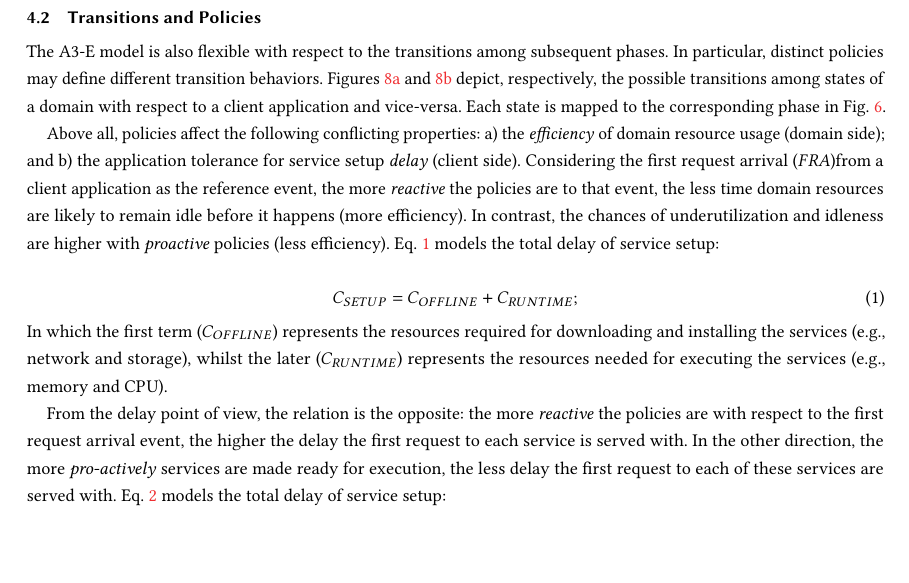
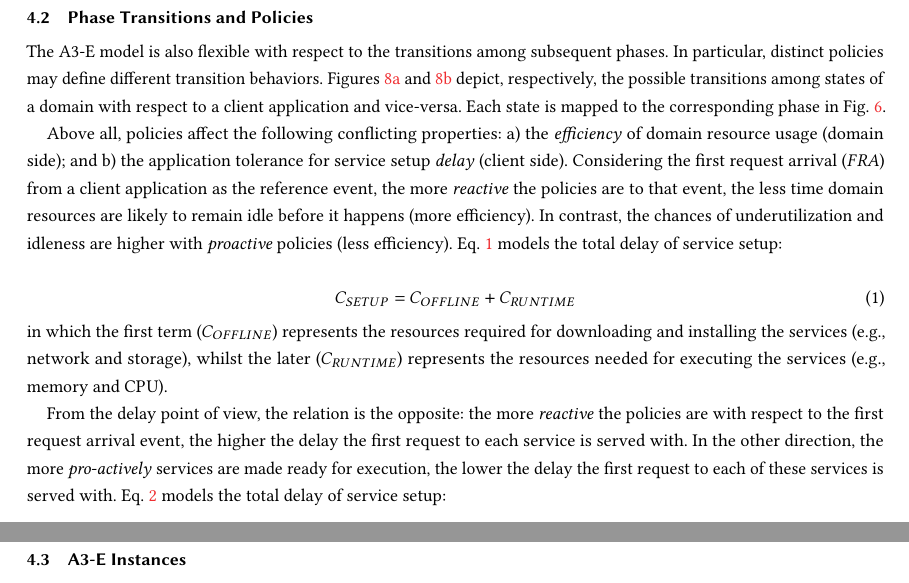
Before and after one commit to danilomendonca/acm-toit-continuum, a LaTeX paper (main.tex, which reads sections/proposal.tex): part of page 11 of 21 before the commit and two parts of pages 11 and 13 of 22 after it, the two joined at a grey line, cut so that both start at the same text, the shorter picture padded with empty space. Compiled offline with pdfLaTeX.

Commit message:
updating proposal

```diff
--- a/sections/proposal.tex
+++ b/sections/proposal.tex
@@ -60,7 +60,7 @@ The allocation phase has the following purposes: 1) to enable the automated proc
 Finally, the \textit{engagement} phase models the actual interaction between a client and a service. At this stage, the requested service must be already acquired and allocated for execution.
 
 %What: how different policies may be employed by domains and clients throughout A3-E-Process
-\subsection{Transitions and Policies}
+\subsection{Phase Transitions and Policies}
 
 \begin{figure}[tbp]
 	\raggedright
@@ -74,20 +74,20 @@ Finally, the \textit{engagement} phase models the actual interaction between a c
 
 The A3-E model is also flexible with respect to the transitions among subsequent phases. In particular, distinct policies may define different transition behaviors. Figures~\ref{fig:A3-E-domain} and~\ref{fig:A3-E-client} depict, respectively, the possible transitions among states of a domain with respect to a client application and vice-versa. Each state is mapped to the corresponding phase in Fig.~\ref{fig:A3-E-model}.
 
-Above all, policies affect the following conflicting properties: a) the \textit{efficiency} of domain resource usage (domain side); and b) the application tolerance for service setup \textit{delay} (client side). Considering the first request arrival ($FRA$)from a client application as the reference event, the more \textit{reactive} the policies are to that event, the less time domain resources are likely to remain idle before it happens (more efficiency). In contrast, the chances of underutilization and idleness are higher with \textit{proactive} policies (less efficiency). Eq.~\ref{eq:setup_cost} models the total delay of service setup:
+Above all, policies affect the following conflicting properties: a) the \textit{efficiency} of domain resource usage (domain side); and b) the application tolerance for service setup \textit{delay} (client side). Considering the first request arrival ($FRA$) from a client application as the reference event, the more \textit{reactive} the policies are to that event, the less time domain resources are likely to remain idle before it happens (more efficiency). In contrast, the chances of underutilization and idleness are higher with \textit{proactive} policies (less efficiency). Eq.~\ref{eq:setup_cost} models the total delay of service setup:
 
 \begin{equation}\label{eq:setup_cost}
-C_{SETUP} = C_{OFFLINE} + C_{RUNTIME};
+C_{SETUP} = C_{OFFLINE} + C_{RUNTIME}
 \end{equation}
 
 \noindent
-In which the first term ($C_{OFFLINE}$) represents the resources required for downloading and installing the services (e.g., network and storage), whilst the later ($C_{RUNTIME}$) represents the resources needed for executing the services (e.g., memory and CPU).
+in which the first term ($C_{OFFLINE}$) represents the resources required for downloading and installing the services (e.g., network and storage), whilst the later ($C_{RUNTIME}$) represents the resources needed for executing the services (e.g., memory and CPU).
 
-From the delay point of view, the relation is the opposite: the more \textit{reactive} the policies are with respect to the first request arrival event, the higher the delay the first request to each service is served with. In the other direction, the more \textit{pro-actively} services are made ready for execution, the less delay the first request to each of these services are served with. Eq.~\ref{eq:setup_delay} models the total delay of service setup:
+From the delay point of view, the relation is the opposite: the more \textit{reactive} the policies are with respect to the first request arrival event, the higher the delay the first request to each service is served with. In the other direction, the more \textit{pro-actively} services are made ready for execution, the lower the delay the first request to each of these services is served with. Eq.~\ref{eq:setup_delay} models the total delay of service setup:
 
 %\Delta_{NET} +
 \begin{equation}\label{eq:setup_delay}
-L_{SETUP} = \Delta_{AW} + \Delta_{AQ} + \Delta_{AL};
+L_{SETUP} = \Delta_{AW} + \Delta_{AQ} + \Delta_{AL}
 \end{equation}
 
 \noindent
@@ -202,7 +202,12 @@ CTN & E.M. & \textbf{A}WARENESS & \textbf{A}CQUISITION	& \textbf{A}LLOCATION 	&
 \end{center}
 \normalsize
 
-Additionally, Table~\ref{tab:A3-E-instances} correlates the possible domain-side instances of the A3-E model with different parts of the cloud-edge-mobile continuum along with the approach used for awareness and the policies~\footnote{The policy adopted by a phase affects which policies may be adopted by its subsequent phase (e.g., a reactive acquisition implies a reactive allocation, as service assets must first be acquired before been deployed, whilst a proactive acquisition may be combined with a reactive allocation).} depicted in Fig.~\ref{fig:A3-E-domain} that may be adopted in each case. By taking into account the conflicting properties of \textit{efficiency} and \textit{delay}, we envision the following mapping between A3-E instances and scenarios composing the cloud-edge-mobile continuum:
+Table~\ref{tab:A3-E-instances} correlates the possible domain-side instances of the A3-E model with different parts of the cloud-edge-mobile continuum along with the approach used for awareness and the policies~\footnote{The policy adopted by a phase affects which policies may be adopted by its subsequent phase (e.g., a reactive acquisition implies a reactive allocation, as service assets must first be acquired before been deployed, whilst a proactive acquisition may be combined with a reactive allocation).} depicted in Fig.~\ref{fig:A3-E-domain} that may be adopted in each case.
+
+
+\subsection{A3-E Instances}
+
+By taking into account the conflicting properties of \textit{efficiency} and \textit{delay}, we envision the following mapping between A3-E instances and scenarios composing the cloud-edge-mobile continuum:
 
 --- \textbf{Cloud-IaaS}. Services hosted in the cloud are, in most of the cases, reachable by means of a well-known Internet name (therefore, no dynamic awareness is employed). Assets used by these services are preliminarily deployed to cloud servers (thus, no dynamic acquisition is employed). Virtual machines and containers are pre-allocated (hot start), and cloud's elasticity mechanisms take care of the (de)allocation of resources according to a service level agreement (SLA). Finally, cloud services are invoked by clients (engagement phase). Target services: delay-tolerant and stateful computation; persistence.
 
```
Also changed, not shown: sections/proposal.tex (8 more changed lines).
